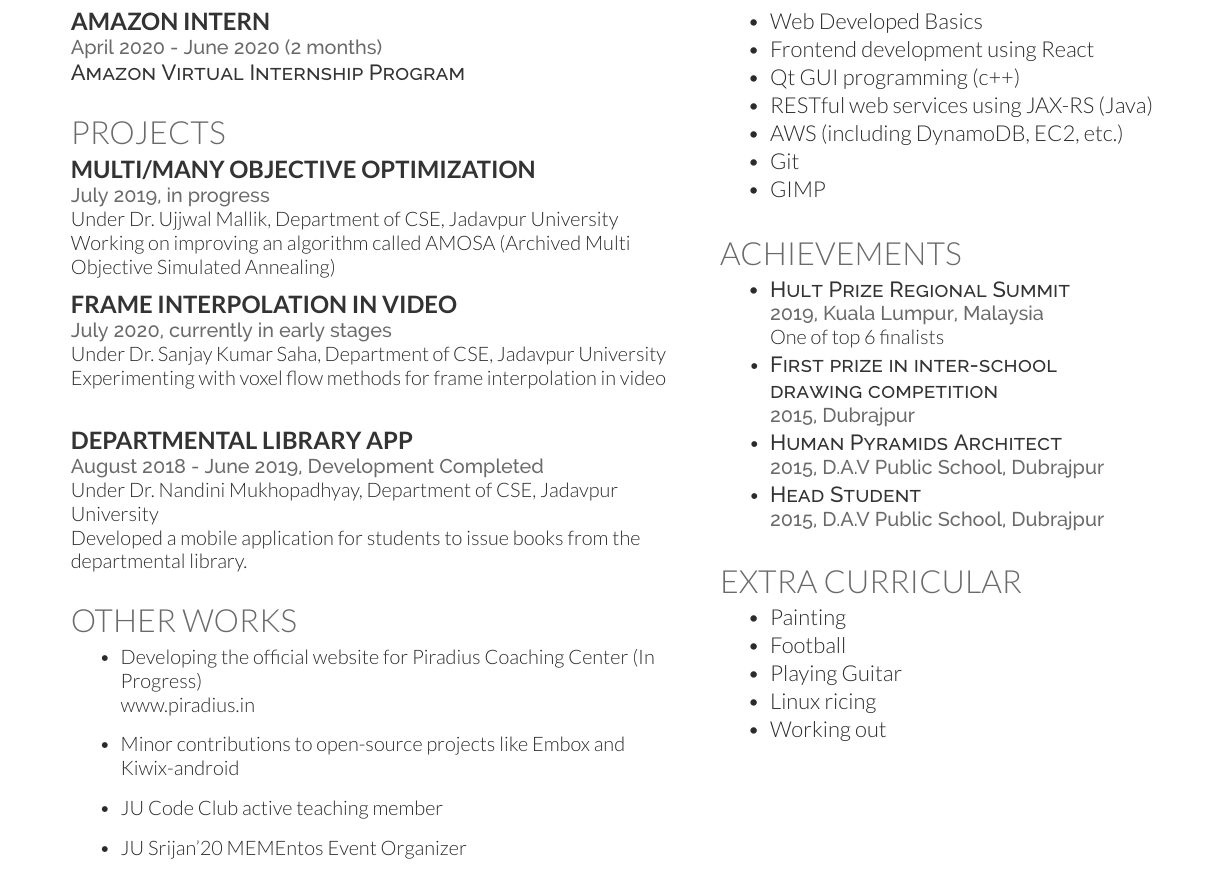
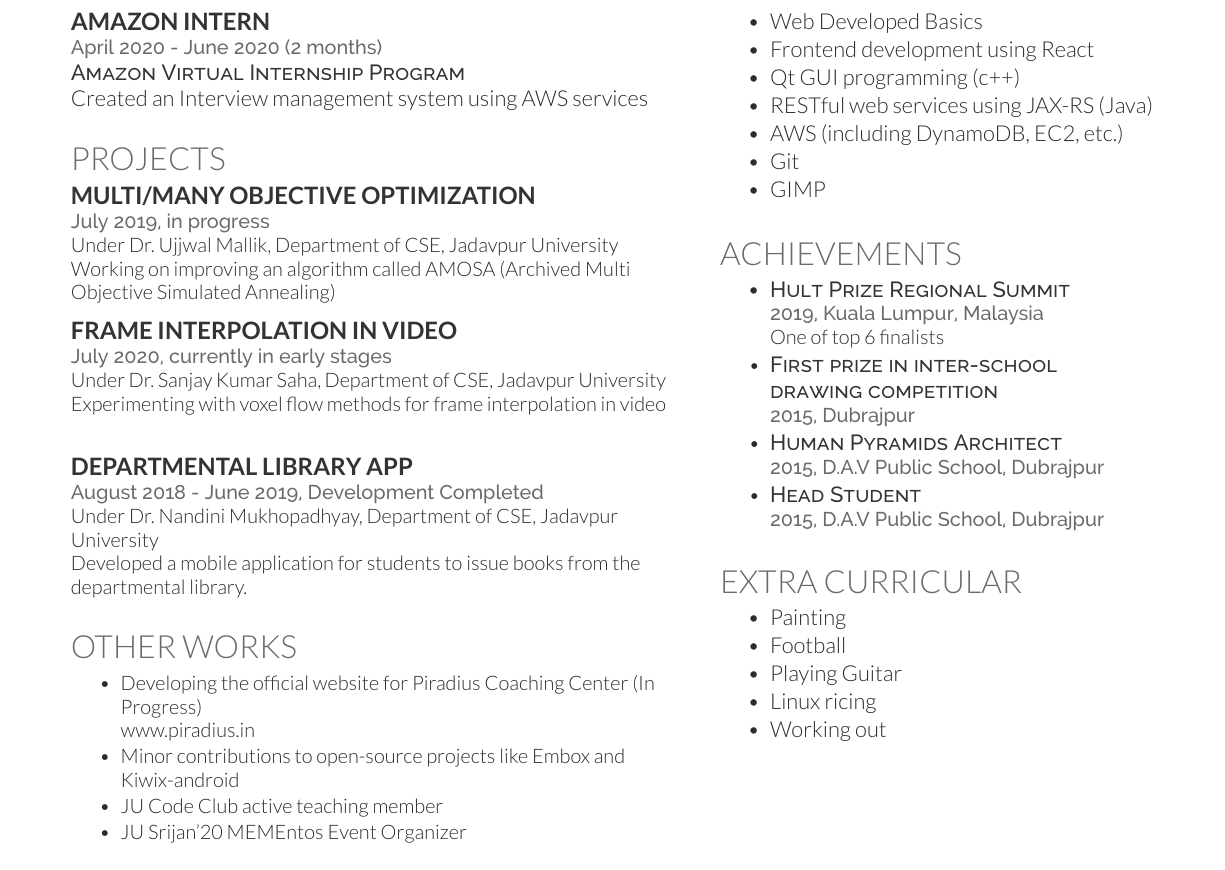
Before and after one commit to 287mdsahil/CV, a LaTeX CV (main.tex): part of the page, cut so that both start at the same text. Compiled offline with XeLaTeX.

Commit message:
Added internship work description

```diff
--- a/main.tex
+++ b/main.tex
@@ -47,6 +47,7 @@
 \subsection{Amazon Intern}
 \location{April 2020 - June 2020 (2 months)}
 \descript{Amazon Virtual Internship Program}
+Created an Interview management system using AWS services
 \sectionsep
 
 \section{Projects}
@@ -76,13 +77,14 @@ the departmental library.
 \sectionsep
 
 \section{Other works}
-\begin{itemize}
+\sectionsep
+\begin{tightemize}
 \item Developing the official website for Piradius Coaching Center (In Progress)
 \\\href{https:\\www.piradius.in}{www.piradius.in}
 \item Minor contributions to open-source projects like Embox and Kiwix-android
 \item JU Code Club active teaching member
 \item JU Srijan'20 MEMEntos Event Organizer
-\end{itemize}
+\end{tightemize}
 
 
 \end{minipage}
```
Also changed, not shown: main.pdf.
